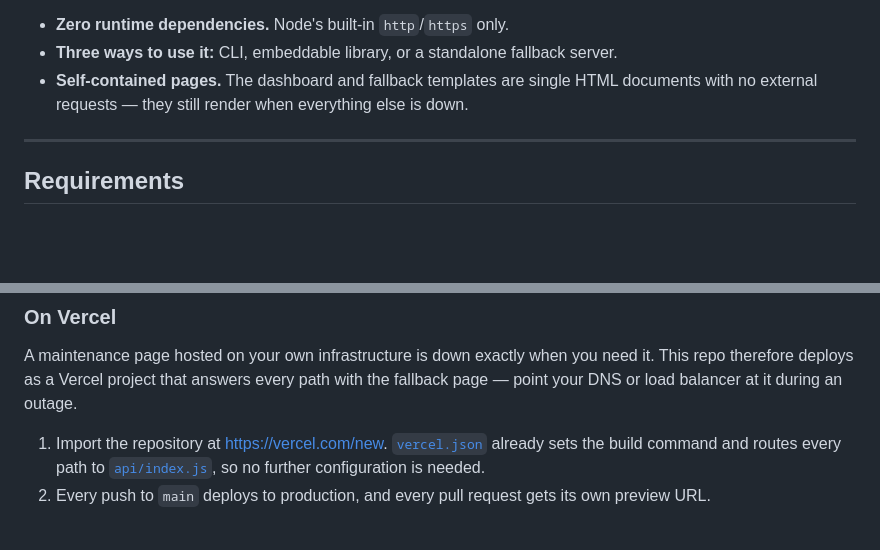
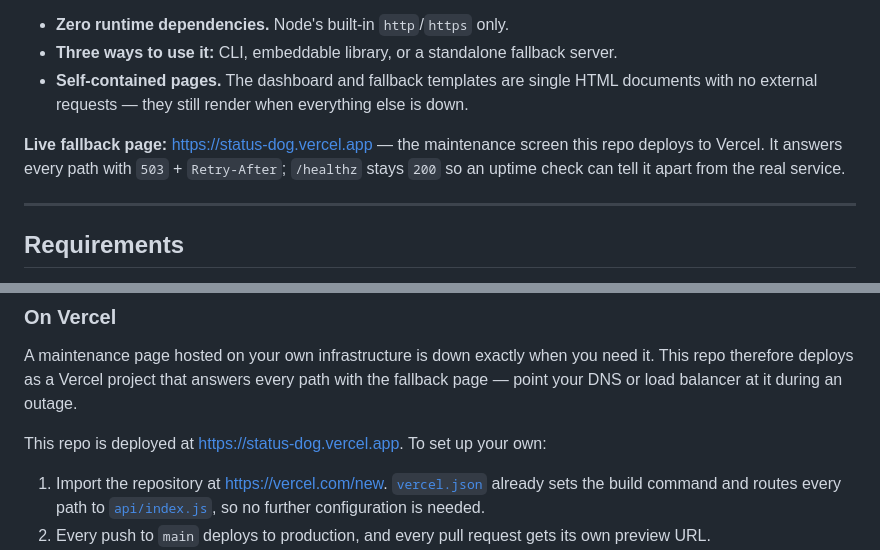
Before and after one commit to alekf9099/StatusDog, a Markdown page: README.md, 2 parts joined by grey strips. GitHub-like rendering; blank space fills up the shorter version.

Commit message:
Link the live Vercel fallback page from the README
The deployment is now up at https://status-dog.vercel.app, so point at it from
the intro and from the Vercel section instead of only describing the setup.

```diff
--- a/README.md
+++ b/README.md
@@ -10,6 +10,10 @@ meantime — either as standalone server or as middleware inside your own app.
 - **Three ways to use it:** CLI, embeddable library, or a standalone fallback server.
 - **Self-contained pages.** The dashboard and fallback templates are single HTML
   documents with no external requests — they still render when everything else is down.
+
+**Live fallback page:** <https://status-dog.vercel.app> — the maintenance screen
+this repo deploys to Vercel. It answers every path with `503` + `Retry-After`;
+`/healthz` stays `200` so an uptime check can tell it apart from the real service.
 
 ---
 
@@ -228,6 +232,8 @@ A maintenance page hosted on your own infrastructure is down exactly when you
 need it. This repo therefore deploys as a Vercel project that answers every path
 with the fallback page — point your DNS or load balancer at it during an outage.
 
+This repo is deployed at <https://status-dog.vercel.app>. To set up your own:
+
 1. Import the repository at <https://vercel.com/new>. [`vercel.json`](vercel.json)
    already sets the build command and routes every path to
    [`api/index.js`](api/index.js), so no further configuration is needed.
```
